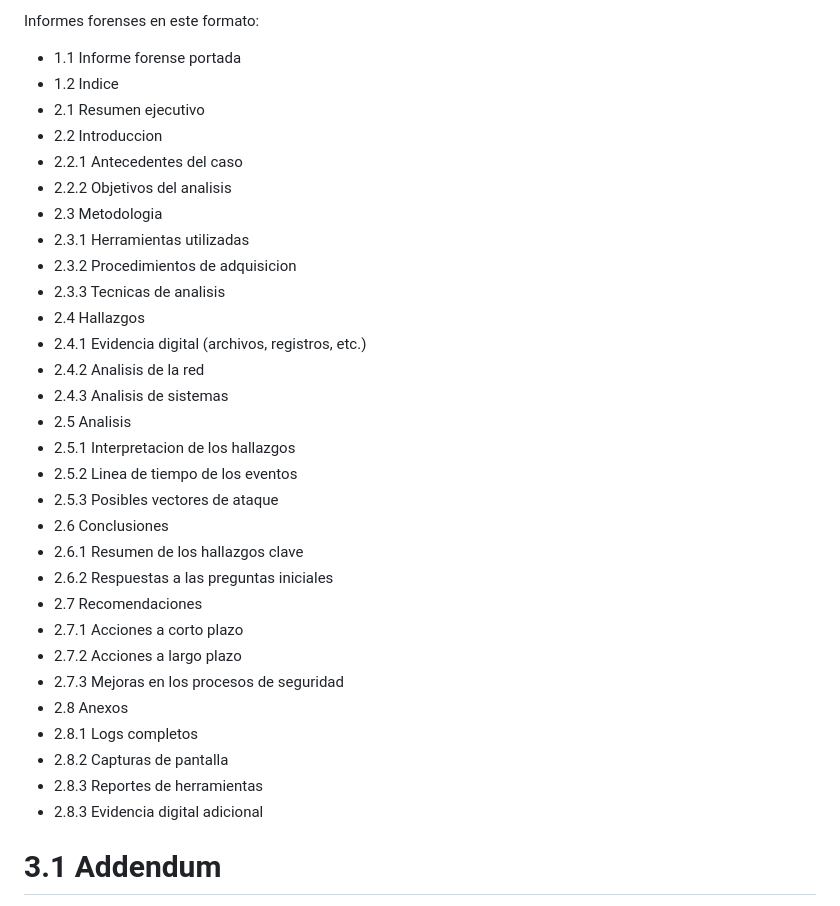
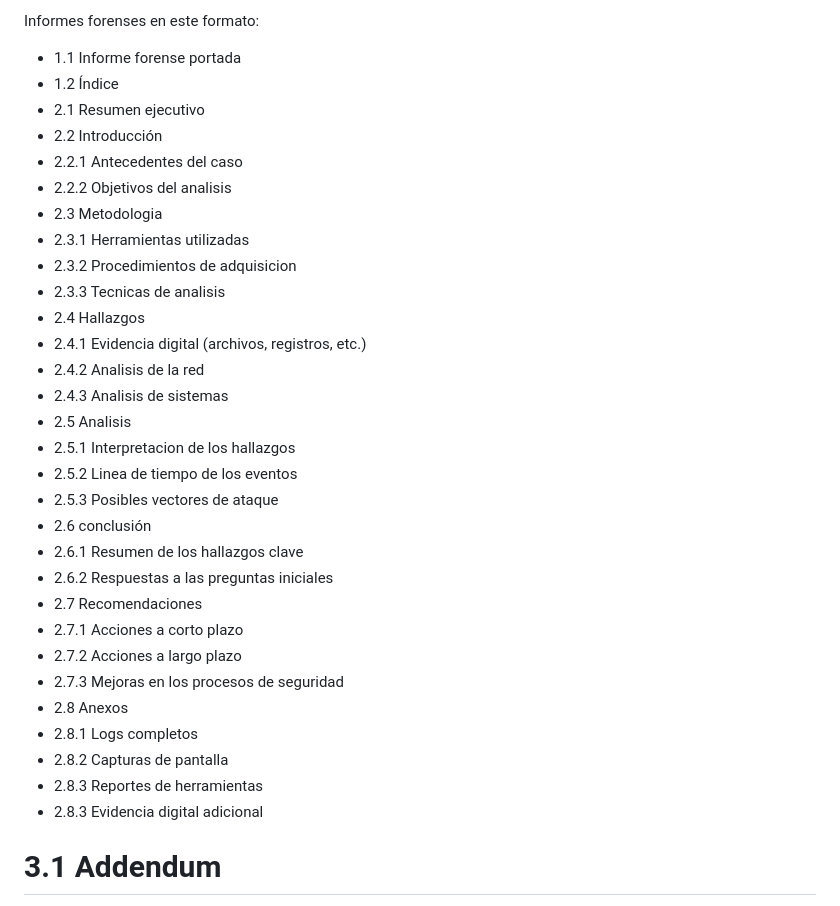
Before and after one commit to meowrawr-ui/meowrawr-ui.github.io, a Markdown page: manual.md, the part around the change printed below. GitHub-like rendering.

```diff
--- a/manual.md
+++ b/manual.md
@@ -119,35 +119,35 @@ Informes de malware en este formato:
 
 Informes forenses en este formato:
 * 1.1 Informe forense portada
-* 1.2 Indice
+* 1.2 Índice
 * 2.1 Resumen ejecutivo
-* 2.2 Introduccion
+* 2.2 Introducción
 * 2.2.1 Antecedentes del caso
 * 2.2.2 Objetivos del analisis
-* 2.3 Metodologia
+* 2.3  Metodologia
 * 2.3.1 Herramientas utilizadas
 * 2.3.2 Procedimientos de adquisicion
 * 2.3.3 Tecnicas de analisis
-* 2.4 Hallazgos
+* 2.4  Hallazgos
 * 2.4.1 Evidencia digital (archivos, registros, etc.)
 * 2.4.2 Analisis de la red
 * 2.4.3 Analisis de sistemas
-* 2.5 Analisis
+* 2.5   Analisis
 * 2.5.1 Interpretacion de los hallazgos
 * 2.5.2 Linea de tiempo de los eventos
 * 2.5.3 Posibles vectores de ataque
-* 2.6 Conclusiones
+* 2.6   conclusión
 * 2.6.1 Resumen de los hallazgos clave
 * 2.6.2 Respuestas a las preguntas iniciales
-* 2.7 Recomendaciones
+* 2.7  Recomendaciones
 * 2.7.1 Acciones a corto plazo
 * 2.7.2 Acciones a largo plazo
 * 2.7.3 Mejoras en los procesos de seguridad
-* 2.8 Anexos
-* 2.8.1 Logs completos
-* 2.8.2 Capturas de pantalla
-* 2.8.3 Reportes de herramientas
-* 2.8.3 Evidencia digital adicional
+* 2.8  Anexos
+* 2.8.1  Logs completos
+* 2.8.2  Capturas de pantalla
+* 2.8.3  Reportes de herramientas
+* 2.8.3  Evidencia digital adicional
 
 
 # 3.1 Addendum
```
Also changed, not shown: other parts of manual.md (+18 -18 lines).
